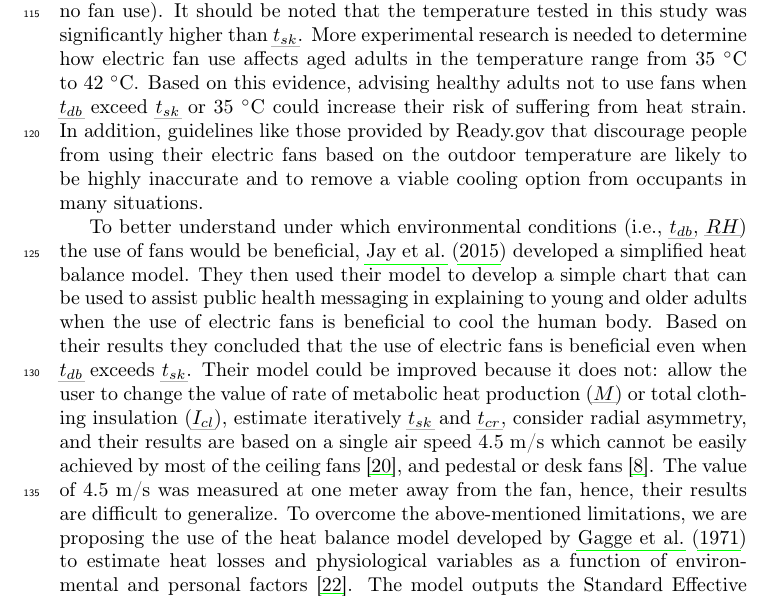
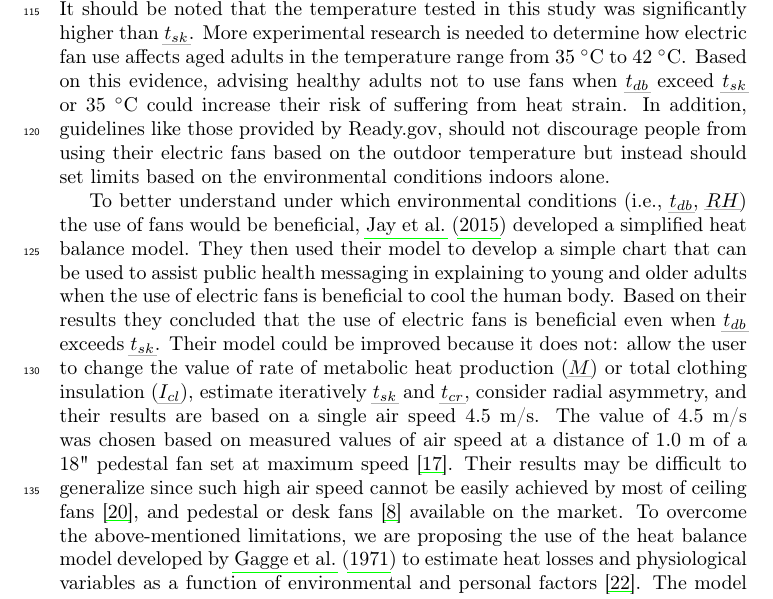
Before and after one commit to FedericoTartarini/paper-heat-balance-fans, a LaTeX paper (manuscript/src/main.tex, which reads manuscript/src/sections/introduction.tex): part of page 6 of 32, cut so that both start at the same text. Compiled offline with pdfLaTeX.

Commit message:
paper: changed few sentences and addressed some comments

```diff
--- a/manuscript/src/sections/introduction.tex
+++ b/manuscript/src/sections/introduction.tex
@@ -65,29 +65,28 @@ Under such conditions, the heat stress on occupants would be even lower than the
 The \ac{rh} was varied from 30~\% to 70\%.
 They observed that both heart rate and \ac{t-cr} in the aged, but not in the young, were higher with fan use compared to the baseline condition (i.e., no fan use).
 % note - OJ This study was a humidity ramp at 42C that start at 30%RH increasing to 70%RH. It is likely that the conditions were uncompensable right for both old and young from the start so probably not the best protocol to use to identify how fans alter the threshold of compensability
+% FT shall I remove the reference all together?
 It should be noted that the temperature tested in this study was significantly higher than \ac{t-sk}.
 More experimental research is needed to determine how electric fan use affects aged adults in the temperature range from 35~$^{\circ}$C to 42~$^{\circ}$C\@.
 % note OJ I think it is fair to say that this needs to be assessed in older adults at other temperatures too, especially in dry environments
 Based on this evidence, advising healthy adults not to use fans when \ac{t-db} exceed \ac{t-sk} or 35~$^{\circ}$C could increase their risk of suffering from heat strain.
-In addition, guidelines like those provided by Ready.gov that discourage people from using their electric fans based on the outdoor temperature are likely to be highly inaccurate and to remove a viable cooling option from occupants in many situations.
-% note OJ - I do not fully understand this comment - is this based on the notion that idoor temperatures are usually cooler than outdoor temps?
+In addition, guidelines like those provided by Ready.gov, should not discourage people from using their electric fans based on the outdoor temperature but instead should set limits based on the environmental conditions indoors alone.
 
 To better understand under which environmental conditions (i.e., \ac{t-db}, \ac{rh}) the use of fans would be beneficial, \mycite{Jay2015} developed a simplified heat balance model.
 They then used their model to develop a simple chart that can be used to assist public health messaging in explaining to young and older adults when the use of electric fans is beneficial to cool the human body.
 Based on their results they concluded that the use of electric fans is beneficial even when \ac{t-db} exceeds \ac{t-sk}.
 % note EA Need to describe how the model might have been incorporated in guidelines etc to solve the problems you have outlined so far in the paper. FT I have changed the text to address EA's comment. You can say that the model was too simple to be used for design, and that a new model is being proposed here to rectify that. All the details about M and wind speeds should go into a new background section about modeling, or into the next section, Methods...,
-Their model could be improved because it does not: allow the user to change the value of \ac{met} or \ac{clo}, estimate iteratively \ac{t-sk} and \ac{t-cr}, consider radial asymmetry, and their results are based on a single air speed 4.5~m/s which cannot be easily achieved by most of the ceiling fans~\cite{Raftery2019}, and pedestal or desk fans~\cite{Yang2015a}.
-% note OJ - This is very relevant for physically active people
-% note OJ - This speed was based on measured values with an anemometor of an 18" diameter pedestal fan on the highest speed setting at a distance of 1 m. So somewhat relevant to pedestal fans, but certainly true for ceiling fans and desk fans.
-The value of 4.5~m/s was measured at one meter away from the fan, hence, their results are difficult to generalize.
+Their model could be improved because it does not: allow the user to change the value of \ac{met} or \ac{clo}, estimate iteratively \ac{t-sk} and \ac{t-cr}, consider radial asymmetry, and their results are based on a single air speed 4.5~m/s.
+The value of 4.5~m/s was chosen based on measured values of air speed at a distance of 1.0~m of a 18" pedestal fan set at maximum speed~\cite{Jay2015}.
+Their results may be difficult to generalize since such high air speed cannot be easily achieved by most of ceiling fans~\cite{Raftery2019}, and pedestal or desk fans~\cite{Yang2015a} available on the market.
 To overcome the above-mentioned limitations, we are proposing the use of the heat balance model developed by~\mycite{GaggeSET} to estimate heat losses and physiological variables as a function of environmental and personal factors~\cite{Gagge1986}.
 The model outputs the \ac{set} that allows the combined effects of \ac{t-db}, \ac{rh}, \ac{t-r}, \ac{v}, \ac{clo}, \ac{met} to be reduced to a standard environment.
 Among its attributes are modeling the physiology of sweating and the effects of air movement on sensible and evaporative heat transfer.
-% note OJ - The back ground calculations are probably quite similar - especially for sweating.
 ASHRAE Standard 55 uses this model to determine the effects of elevated air speeds on body heat balance and thermal comfort~\cite{ashrae552017}.
 % The model has also been tested in extreme conditions~\cite{ASHRA2017}.
 The model has also been tested for its relevance under realistic \ac{v} situations produced by different types of fans, such as partial immersion in the elevated flows, and flows with different turbulence intensity~\cite{Huang2014}.
 This makes the SET model appropriate for predicting the thermophysiological effects of elevated air speed would be beneficial during heatwaves.
 % note OJ - Determining the real v and the accounting for physiological limits of sweating will be important
+% FT could you please elaborate a bit more on this?
 In addition, to help policymakers and people worldwide we chose to incorporate the model into an open-source, free to use, web-based online tool which provides interactive plots and displays the results to the user.
 Our tool should allow users to determine when people can safely use elevated air speeds to cool themselves.
```
Also changed, not shown: manuscript/src/sections/methodology.tex (+26 -10 lines), manuscript/src/sections/results.tex (+3 -1 lines), manuscript/src/sections/introduction.tex (4 more changed lines).
